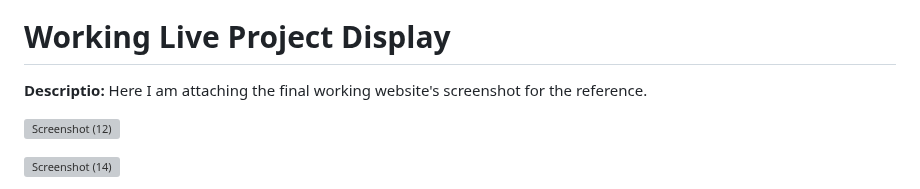
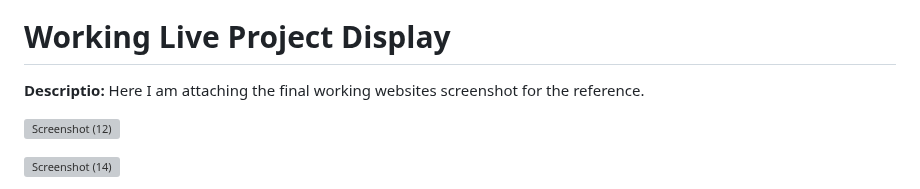
Before and after one commit to Preethikasarla-55/health-project, a Markdown page: README.md, the part around the change. GitHub-like rendering; grey boxes are pictures that could not be loaded.

```diff
--- a/README.md
+++ b/README.md
@@ -90,7 +90,7 @@ Language service descriptions play a crucial role in providing a clear understan
 
 
 # Working Live Project Display
-**Descriptio:** Here I am attaching the final working website's screenshot for the reference.
+**Descriptio:** Here I am attaching the final working websites screenshot for the reference.
 
 ![Screenshot (12)](https://github.com/Preethikasarla-55/health-project/assets/102744348/9096c469-3130-407c-837a-1c837308357d)
 
```
